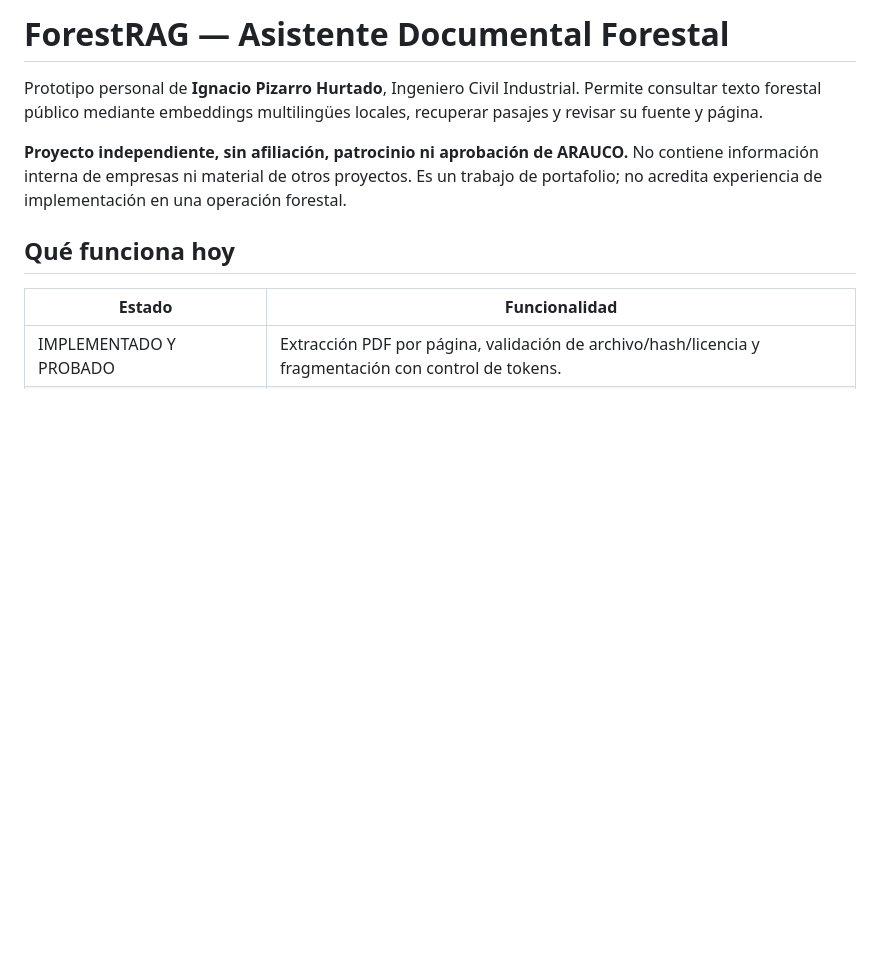
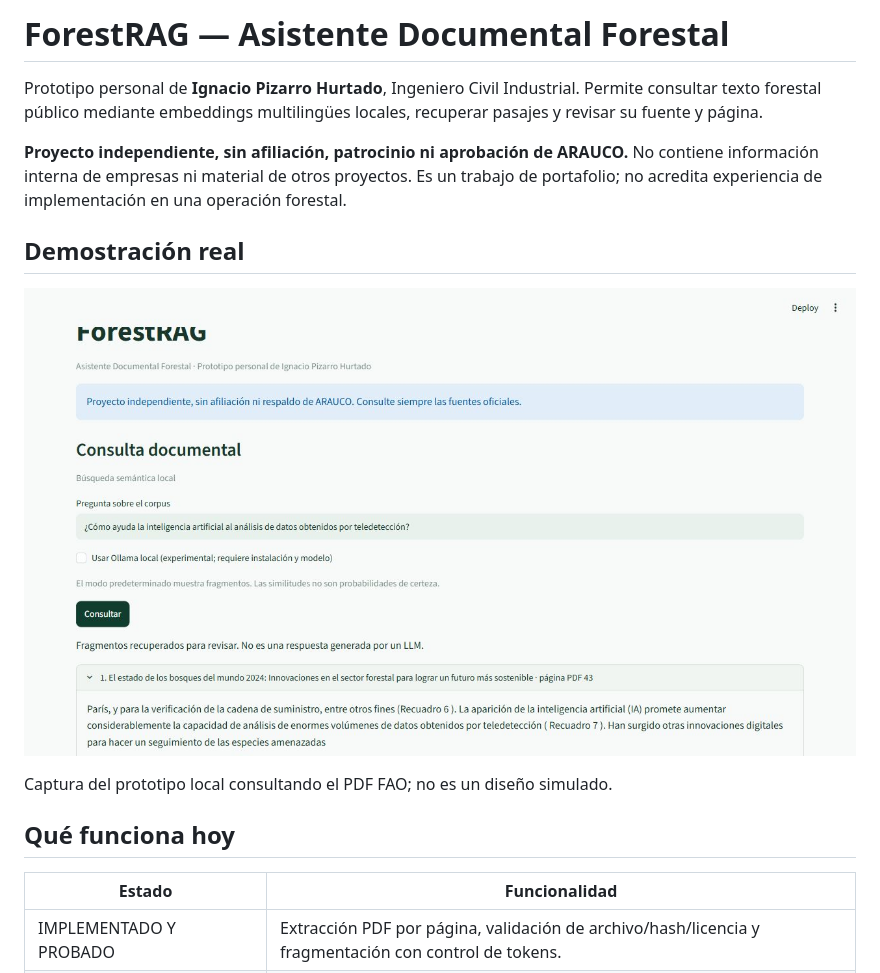
Before and after one commit to ipizarroh/forest-rag-asistente-documental, a Markdown page: README.md, the part around the change. GitHub-like rendering; pictures changed too: docs/media/forestrag-consulta-real.jpg (added); blank space fills up the shorter version.

Commit message:
docs: añadir captura de consulta semántica real con fuente y página

```diff
--- a/README.md
+++ b/README.md
@@ -3,6 +3,12 @@
 Prototipo personal de **Ignacio Pizarro Hurtado**, Ingeniero Civil Industrial. Permite consultar texto forestal público mediante embeddings multilingües locales, recuperar pasajes y revisar su fuente y página.
 
 **Proyecto independiente, sin afiliación, patrocinio ni aprobación de ARAUCO.** No contiene información interna de empresas ni material de otros proyectos. Es un trabajo de portafolio; no acredita experiencia de implementación en una operación forestal.
+
+## Demostración real
+
+![Consulta semántica real con página y fuente](docs/media/forestrag-consulta-real.jpg)
+
+Captura del prototipo local consultando el PDF FAO; no es un diseño simulado.
 
 ## Qué funciona hoy
 
```
Also changed, not shown: 1 other file.
